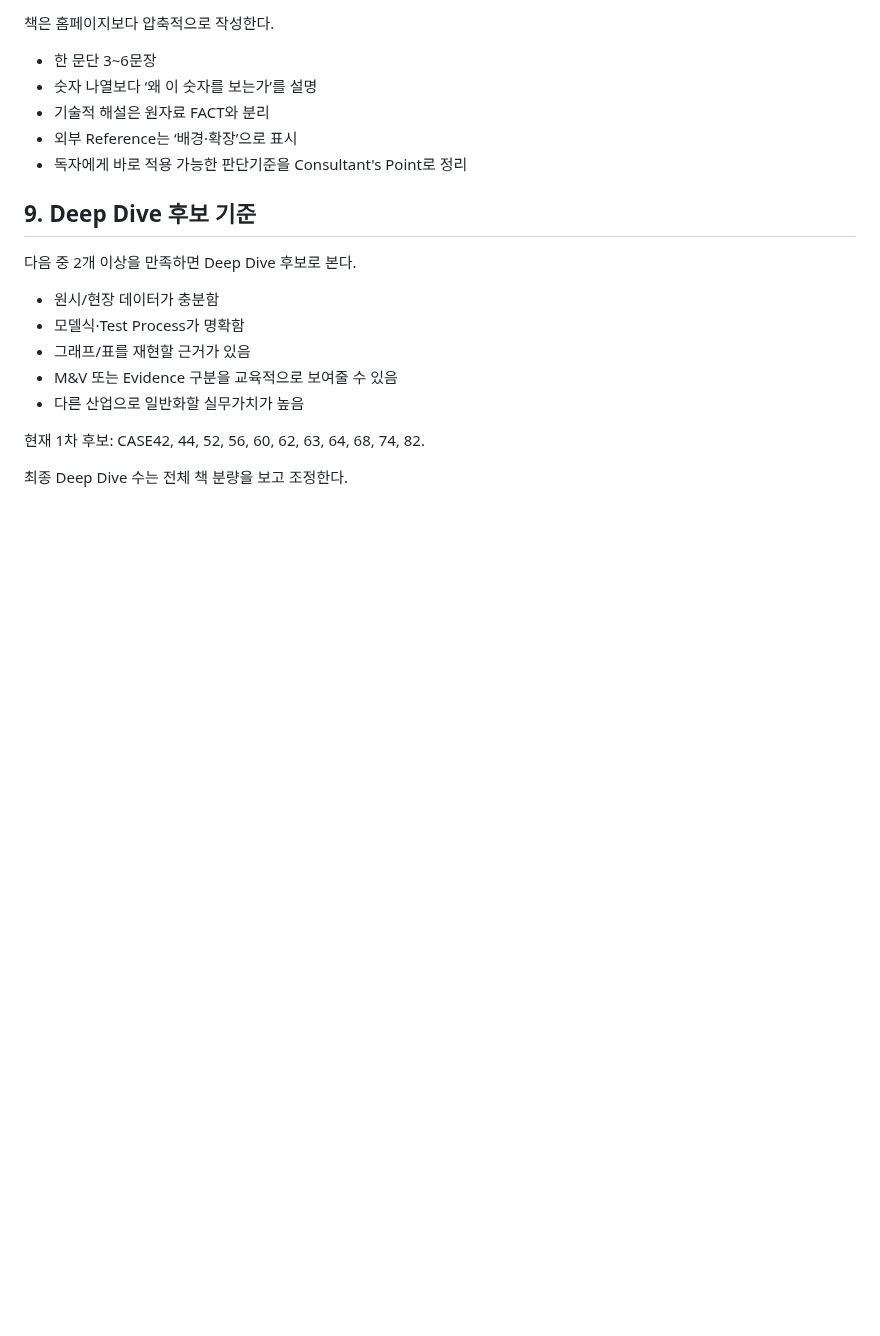
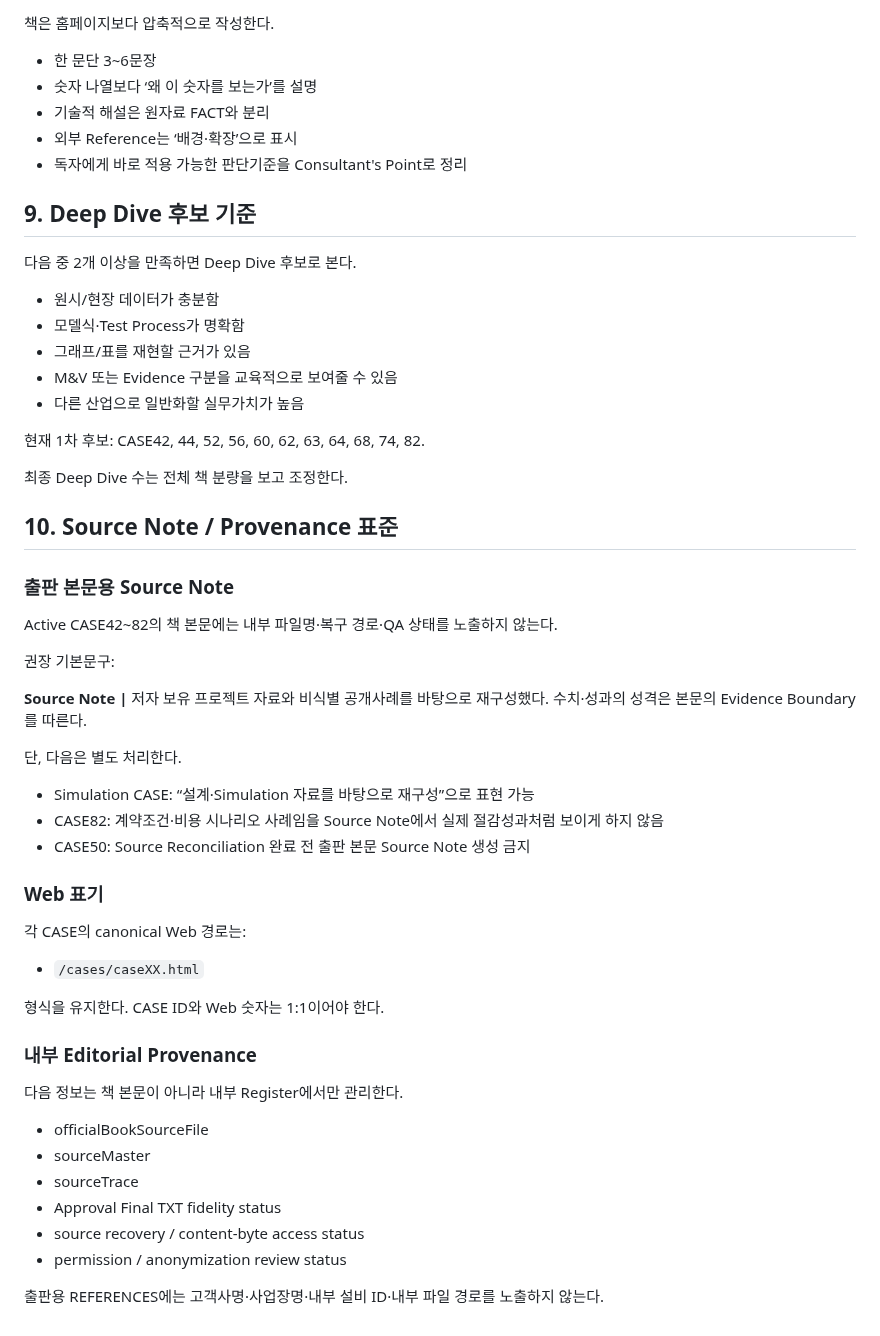
Before and after one commit to sangsoo58/my-website, a Markdown page: docs/PHASE3_EDITORIAL_STYLE_GUIDE.md, the part around the change. Rendered like a GitHub page; blank space fills up the shorter version.

Commit message:
Phase 3: define publication Source Note and provenance standard

```diff
--- a/docs/PHASE3_EDITORIAL_STYLE_GUIDE.md
+++ b/docs/PHASE3_EDITORIAL_STYLE_GUIDE.md
@@ -132,3 +132,38 @@ Status: **ROUND 2 EDITORIAL STANDARD**
 CASE42, 44, 52, 56, 60, 62, 63, 64, 68, 74, 82.
 
 최종 Deep Dive 수는 전체 책 분량을 보고 조정한다.
+
+
+## 10. Source Note / Provenance 표준
+
+### 출판 본문용 Source Note
+
+Active CASE42~82의 책 본문에는 내부 파일명·복구 경로·QA 상태를 노출하지 않는다.
+
+권장 기본문구:
+
+**Source Note |** 저자 보유 프로젝트 자료와 비식별 공개사례를 바탕으로 재구성했다. 수치·성과의 성격은 본문의 Evidence Boundary를 따른다.
+
+단, 다음은 별도 처리한다.
+- Simulation CASE: “설계·Simulation 자료를 바탕으로 재구성”으로 표현 가능
+- CASE82: 계약조건·비용 시나리오 사례임을 Source Note에서 실제 절감성과처럼 보이게 하지 않음
+- CASE50: Source Reconciliation 완료 전 출판 본문 Source Note 생성 금지
+
+### Web 표기
+
+각 CASE의 canonical Web 경로는:
+- `/cases/caseXX.html`
+
+형식을 유지한다. CASE ID와 Web 숫자는 1:1이어야 한다.
+
+### 내부 Editorial Provenance
+
+다음 정보는 책 본문이 아니라 내부 Register에서만 관리한다.
+- officialBookSourceFile
+- sourceMaster
+- sourceTrace
+- Approval Final TXT fidelity status
+- source recovery / content-byte access status
+- permission / anonymization review status
+
+출판용 REFERENCES에는 고객사명·사업장명·내부 설비 ID·내부 파일 경로를 노출하지 않는다.
```
